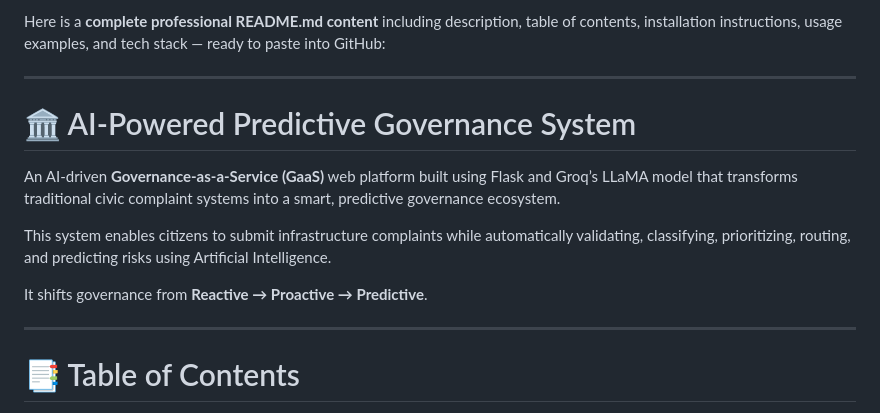
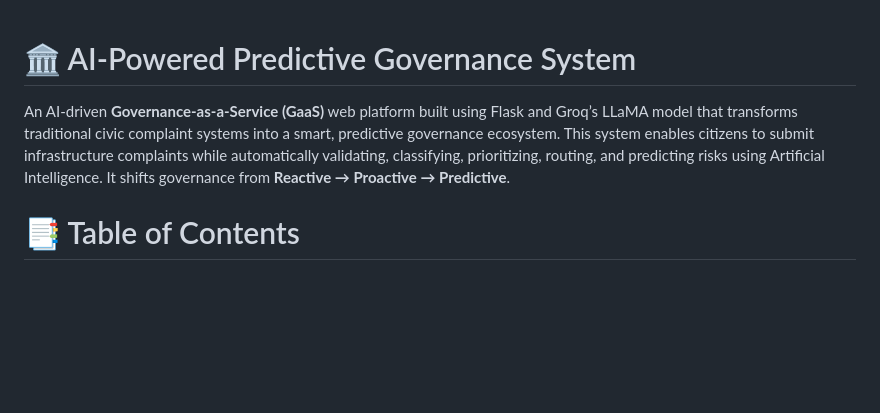
Before and after one commit to Azzaaam/Predictive-Governence-, a Markdown page: README.md, the part around the change. GitHub-like rendering; blank space fills up the shorter version.

Commit message:
Revise README.md introductory section
Removed introductory content and adjusted formatting.

```diff
--- a/README.md
+++ b/README.md
@@ -1,16 +1,7 @@
-Here is a **complete professional README.md content** including description, table of contents, installation instructions, usage examples, and tech stack — ready to paste into GitHub:
-
----
-
 # 🏛️ AI-Powered Predictive Governance System
-
 An AI-driven **Governance-as-a-Service (GaaS)** web platform built using Flask and Groq’s LLaMA model that transforms traditional civic complaint systems into a smart, predictive governance ecosystem.
-
 This system enables citizens to submit infrastructure complaints while automatically validating, classifying, prioritizing, routing, and predicting risks using Artificial Intelligence.
-
 It shifts governance from **Reactive → Proactive → Predictive**.
-
----
 
 # 📑 Table of Contents
 
```
